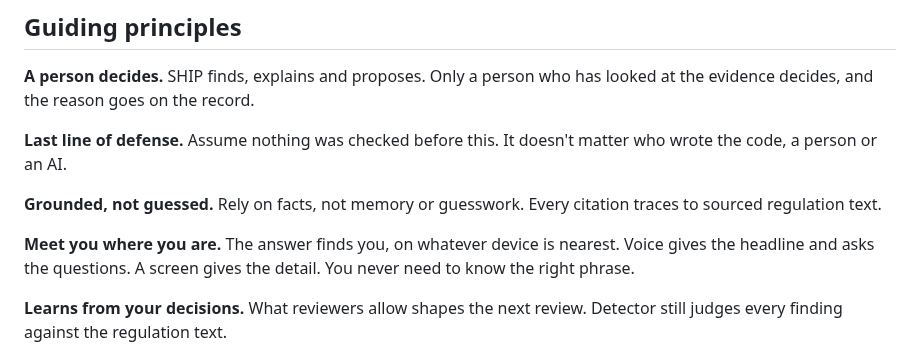
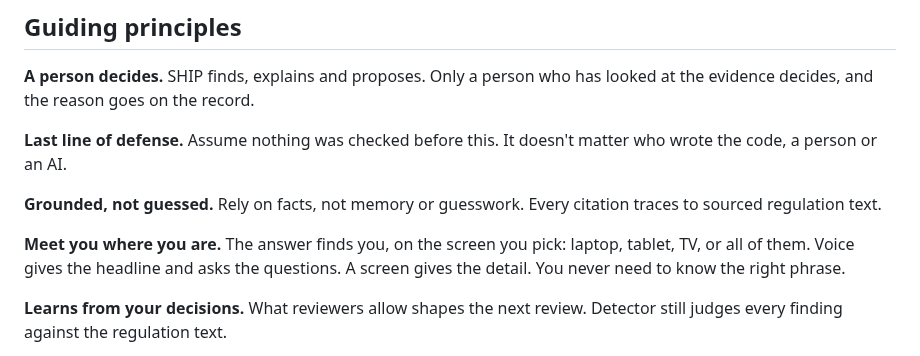
Before and after one commit to pandayv/ship-engine, a Markdown page: README.md, the part around the change. GitHub-like rendering.

Commit message:
Describe screen choice as it works

```diff
--- a/README.md
+++ b/README.md
@@ -30,7 +30,7 @@ Assume nothing was checked before this. It doesn't matter who wrote the code, a
 Rely on facts, not memory or guesswork. Every citation traces to sourced regulation text.
 
 **Meet you where you are.**
-The answer finds you, on whatever device is nearest. Voice gives the headline and asks the questions. A screen gives the detail. You never need to know the right phrase.
+The answer finds you, on the screen you pick: laptop, tablet, TV, or all of them. Voice gives the headline and asks the questions. A screen gives the detail. You never need to know the right phrase.
 
 **Learns from your decisions.**
 What reviewers allow shapes the next review. Detector still judges every finding against the regulation text.
```
